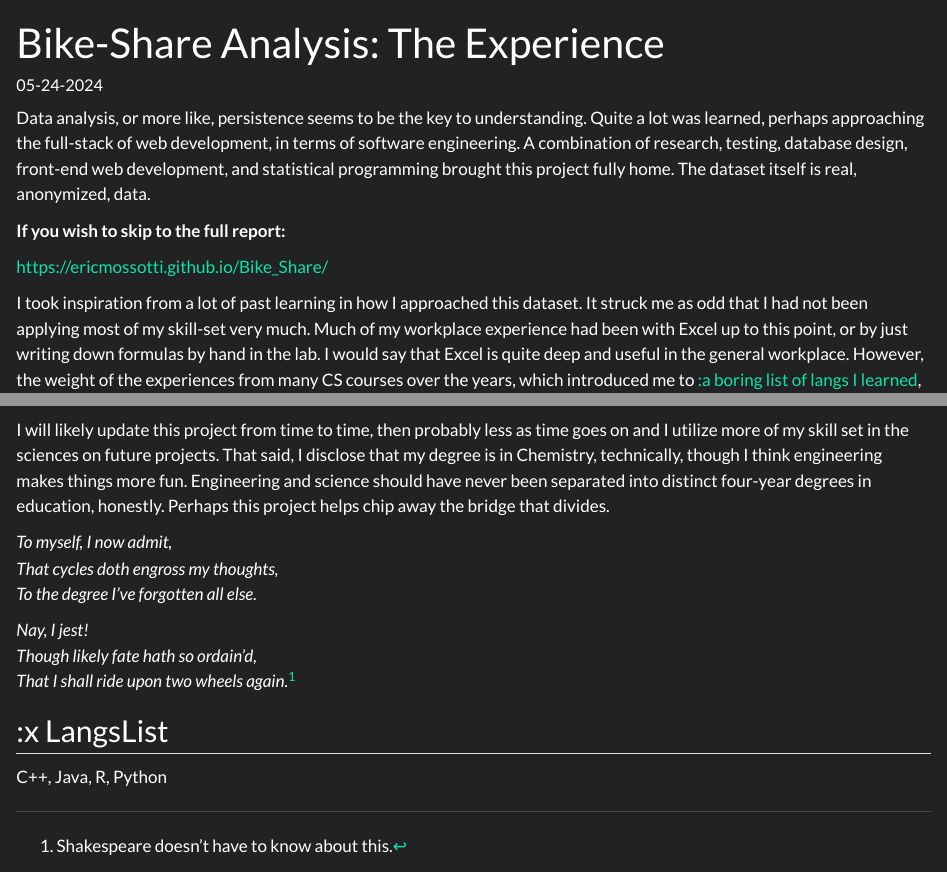
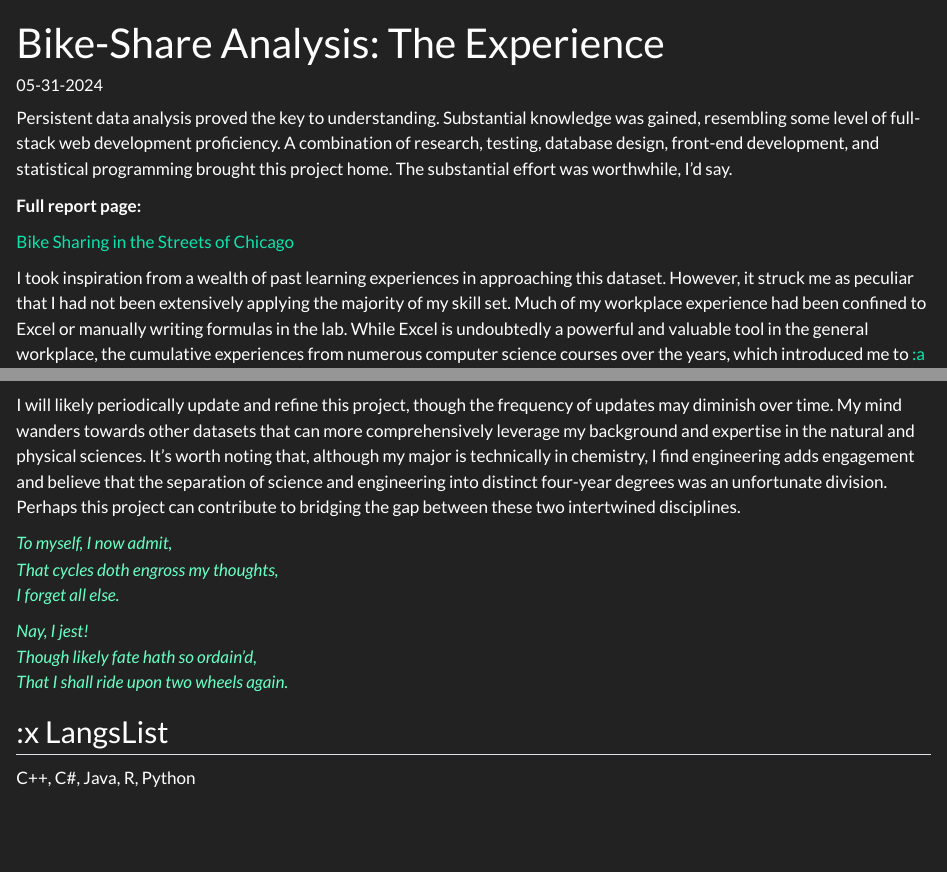
Before and after one commit to ericMossotti/ericMossotti.github.io, a Quarto document (Project_Blog/Bike-Share/index.qmd): the page in a window 1100 px wide, from its top, and a second part further down, joined at a grey line. Rendered offline with R 4.5, knitr and Pandoc in place of Quarto, with nearby package versions.

Commit message:
Update to blog entry.

```diff
--- a/Project_Blog/Bike-Share/index.qmd
+++ b/Project_Blog/Bike-Share/index.qmd
@@ -5,35 +4,38 @@
+categories: [analysis, web-dev, R, statistics, logistic regression, chi-squared]
 description: |
     An end-to-end data analytics report project centered around bike-sharing in Chicago.
 draft: false
 code-link: true
 image: "epiflow_bikeShare.png"
 
+title-block-banner-color: yellow
+title-meta: Bike-Sharing Analysis
 filters:
      - nutshell
 ---
 
-Data analysis, or more like, persistence seems to be the key to understanding. Quite a lot was learned, perhaps approaching the full-stack of web development, in terms of software engineering. A combination of research, testing, database design, front-end web development, and statistical programming brought this project fully home. The dataset itself is real, anonymized, data.
+Persistent data analysis proved the key to understanding. Substantial knowledge was gained, resembling some level of full-stack web development proficiency. A combination of research, testing, database design, front-end development, and statistical programming brought this project home. The substantial effort was worthwhile, I'd say.
 
-**If you wish to skip to the full report:**
+::: {.p-3 .fs-4}
+**Full report page:**
 
-<https://ericmossotti.github.io/Bike_Share/>
+[[Bike Sharing in the Streets of Chicago](https://ericmossotti.github.io/Bike_Share/){.uri}]{.a}
+:::
 
-I took inspiration from a lot of past learning in how I approached this dataset. It struck me as odd that I had not been applying most of my skill-set very much. Much of my workplace experience had been with Excel up to this point, or by just writing down formulas by hand in the lab. I would say that Excel is quite deep and useful in the general workplace. However, the weight of the experiences from many CS courses over the years, which introduced me to [:a boring list of langs I learned](#LangsList), were too much to ignore. In short, it was time to take things to the next level and take a big step towards long-held goals. 🥅
+I took inspiration from a wealth of past learning experiences in approaching this dataset. However, it struck me as peculiar that I had not been extensively applying the majority of my skill set. Much of my workplace experience had been confined to Excel or manually writing formulas in the lab. While Excel is undoubtedly a powerful and valuable tool in the general workplace, the cumulative experiences from numerous computer science courses over the years, which introduced me to [[:a boring list of langs I learned](#LangsList)]{style="color: red"}, were too significant to ignore. In essence, it was time to elevate things to the next level and take a big stride towards longstanding goals. 🥅
 
-I will likely update this project from time to time, then probably less as time goes on and I utilize more of my skill set in the sciences on future projects. That said, I disclose that my degree is in Chemistry, technically, though I think engineering makes things more fun. Engineering and science should have never been separated into distinct four-year degrees in education, honestly. Perhaps this project helps chip away the bridge that divides.
+I will likely periodically update and refine this project, though the frequency of updates may diminish over time. My mind wanders towards other datasets that can more comprehensively leverage my background and expertise in the natural and physical sciences. It's worth noting that, although my major is technically in chemistry, I find engineering adds engagement and believe that the separation of science and engineering into distinct four-year degrees was an unfortunate division. Perhaps this project can contribute to bridging the gap between these two intertwined disciplines.
 
 ::: p-3
-[*To myself, I now admit, \
+[*To myself, I now admit,\
 That cycles doth engross my thoughts,\
-To the degree I've forgotten all else.* ]{.text-center}
+I forget all else.*]{style="color: #66ffc2"}
 
-[*Nay, I jest! \
-Though likely fate hath so ordain'd, \
-That I shall ride upon two wheels again.*[^1]]{.text-center}
+[*Nay, I jest!\
+Though likely fate hath so ordain'd,\
+That I shall ride upon two wheels again.*]{style="color: #66ffc2"}
 :::
-
-[^1]: Shakespeare doesn't have to know about this.
 
 ## :x LangsList
 
-C++, Java, R, Python
+C++, C#, Java, R, Python
```
Also changed, not shown: Project_Blog/Bike-Share/index.qmd (3 more changed lines).
